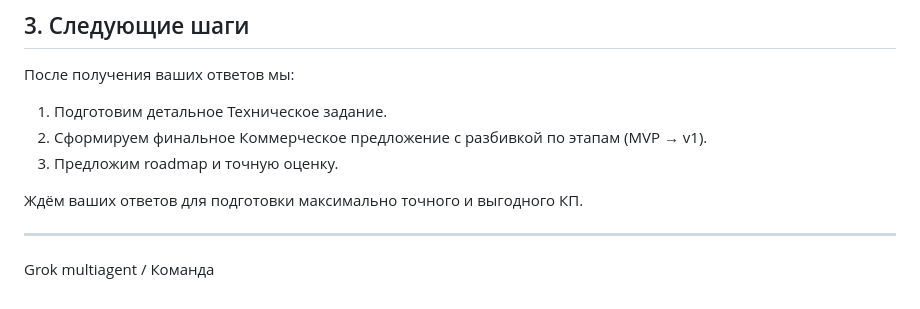
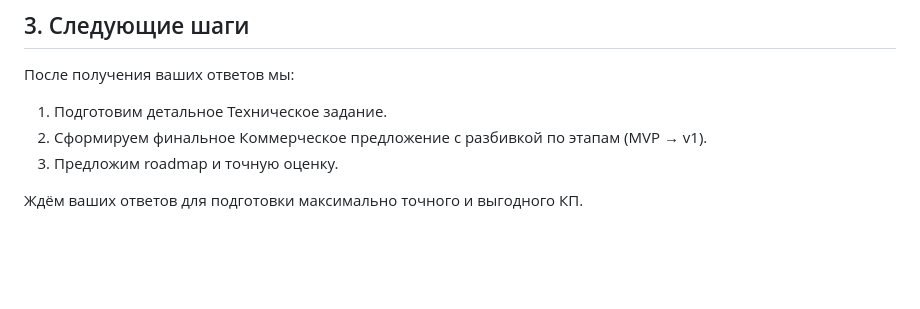
Before and after one commit to unhexx/kurbanov, a Markdown page: kurbanov_preliminary_questionnaire_pre.md, the part around the change. GitHub-like rendering; blank space fills up the shorter version.

```diff
--- a/kurbanov_preliminary_questionnaire_pre.md
+++ b/kurbanov_preliminary_questionnaire_pre.md
@@ -64,6 +64,3 @@
 3. Предложим roadmap и точную оценку.
 
 Ждём ваших ответов для подготовки максимально точного и выгодного КП.
-
----
-Grok multiagent / Команда
```
